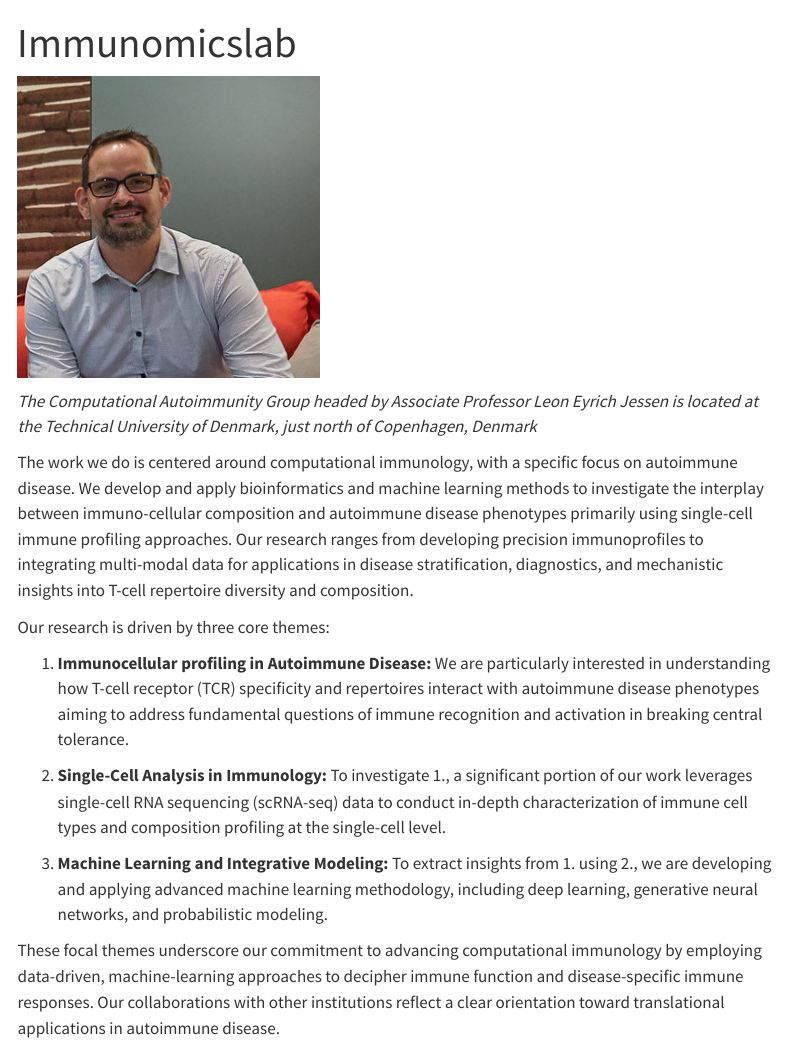
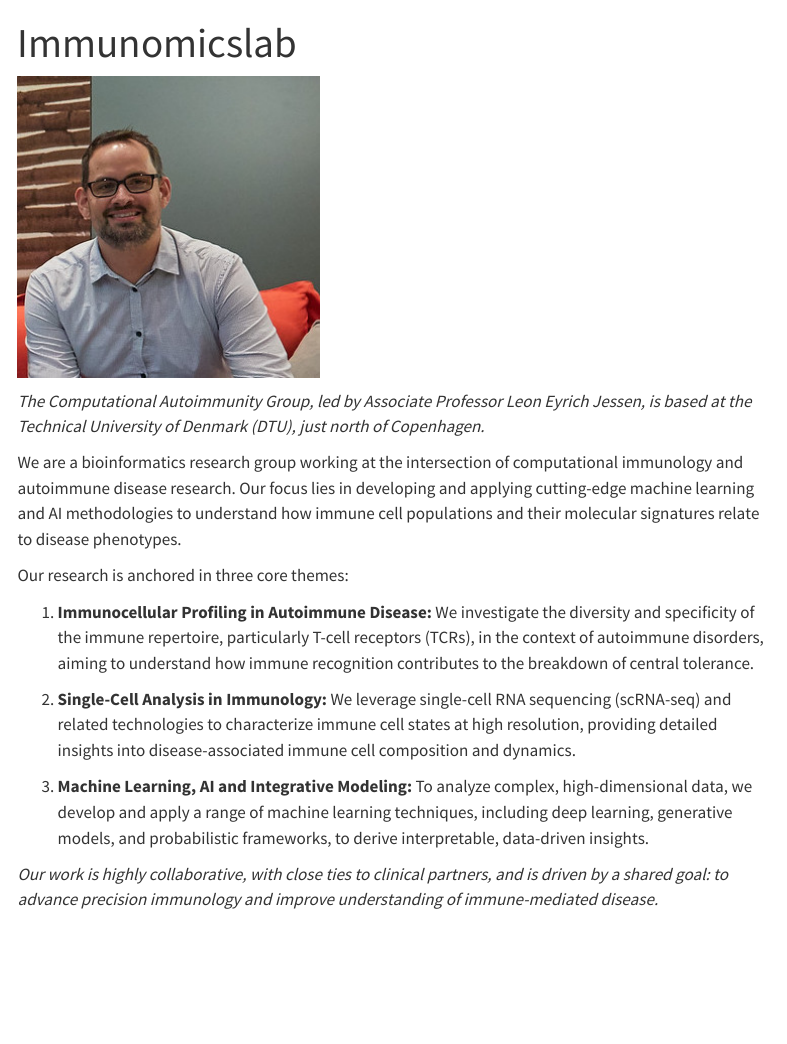
Before and after one commit to immunomicslab/immunomicslab.github.io, a Quarto document (index.qmd): the page in a window 1100 px wide, from its top. Rendered offline with R 4.5, knitr and Pandoc in place of Quarto, with nearby package versions; menus at the side of the page are left out.

```diff
--- a/index.qmd
+++ b/index.qmd
@@ -4,16 +4,19 @@
 
 ![](images/leon_eyrich_jessen.png)
 
-_The Computational Autoimmunity Group headed by Associate Professor Leon Eyrich Jessen is located at the Technical University of Denmark, just north of Copenhagen, Denmark_
+_The Computational Autoimmunity Group, led by Associate Professor Leon Eyrich Jessen, is based at the Technical University of Denmark (DTU), just north of Copenhagen._
 
-The work we do is centered around computational immunology, with a specific focus on autoimmune disease. We develop and apply bioinformatics and machine learning methods to investigate the interplay between immuno-cellular composition and autoimmune disease phenotypes primarily using single-cell immune profiling approaches. Our research ranges from developing precision immunoprofiles to integrating multi-modal data for applications in disease stratification, diagnostics, and mechanistic insights into T-cell repertoire diversity and composition.
+We are a bioinformatics research group working at the intersection of computational immunology and autoimmune disease research. Our focus lies in developing and applying cutting-edge machine learning and AI methodologies to understand how immune cell populations and their molecular signatures relate to disease phenotypes.
 
-Our research is driven by three core themes:
+Our research is anchored in three core themes:
 
-1. **Immunocellular profiling in Autoimmune Disease:** We are particularly interested in understanding how T-cell receptor (TCR) specificity and repertoires interact with autoimmune disease phenotypes aiming to address fundamental questions of immune recognition and activation in breaking central tolerance.
+1. **Immunocellular Profiling in Autoimmune Disease:**
+We investigate the diversity and specificity of the immune repertoire, particularly T-cell receptors (TCRs), in the context of autoimmune disorders, aiming to understand how immune recognition contributes to the breakdown of central tolerance.
 
-2. **Single-Cell Analysis in Immunology:** To investigate 1., a significant portion of our work leverages single-cell RNA sequencing (scRNA-seq) data to conduct in-depth characterization of immune cell types and composition profiling at the single-cell level.
+2. **Single-Cell Analysis in Immunology:**
+We leverage single-cell RNA sequencing (scRNA-seq) and related technologies to characterize immune cell states at high resolution, providing detailed insights into disease-associated immune cell composition and dynamics.
 
-3. **Machine Learning and Integrative Modeling:** To extract insights from 1. using 2., we are developing and applying advanced machine learning methodology, including deep learning, generative neural networks, and probabilistic modeling.
+3. **Machine Learning, AI and Integrative Modeling:**
+To analyze complex, high-dimensional data, we develop and apply a range of machine learning techniques, including deep learning, generative models, and probabilistic frameworks, to derive interpretable, data-driven insights.
 
-These focal themes underscore our commitment to advancing computational immunology by employing data-driven, machine-learning approaches to decipher immune function and disease-specific immune responses. Our collaborations with other institutions reflect a clear orientation toward translational applications in autoimmune disease.
+_Our work is highly collaborative, with close ties to clinical partners, and is driven by a shared goal: to advance precision immunology and improve understanding of immune-mediated disease._
```
Also changed, not shown: research.qmd (+8 -0 lines), docs/search.json, 2 other files.
